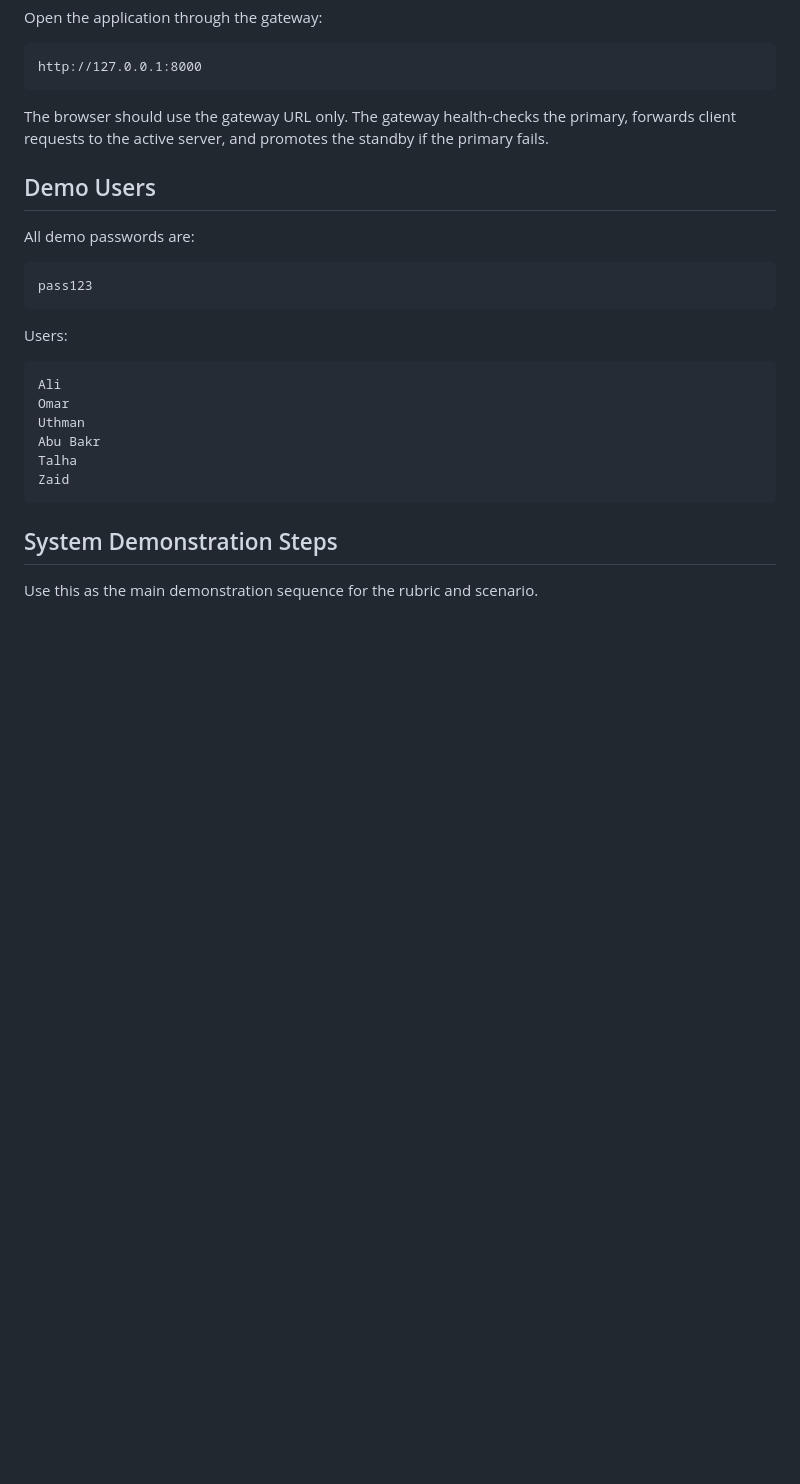
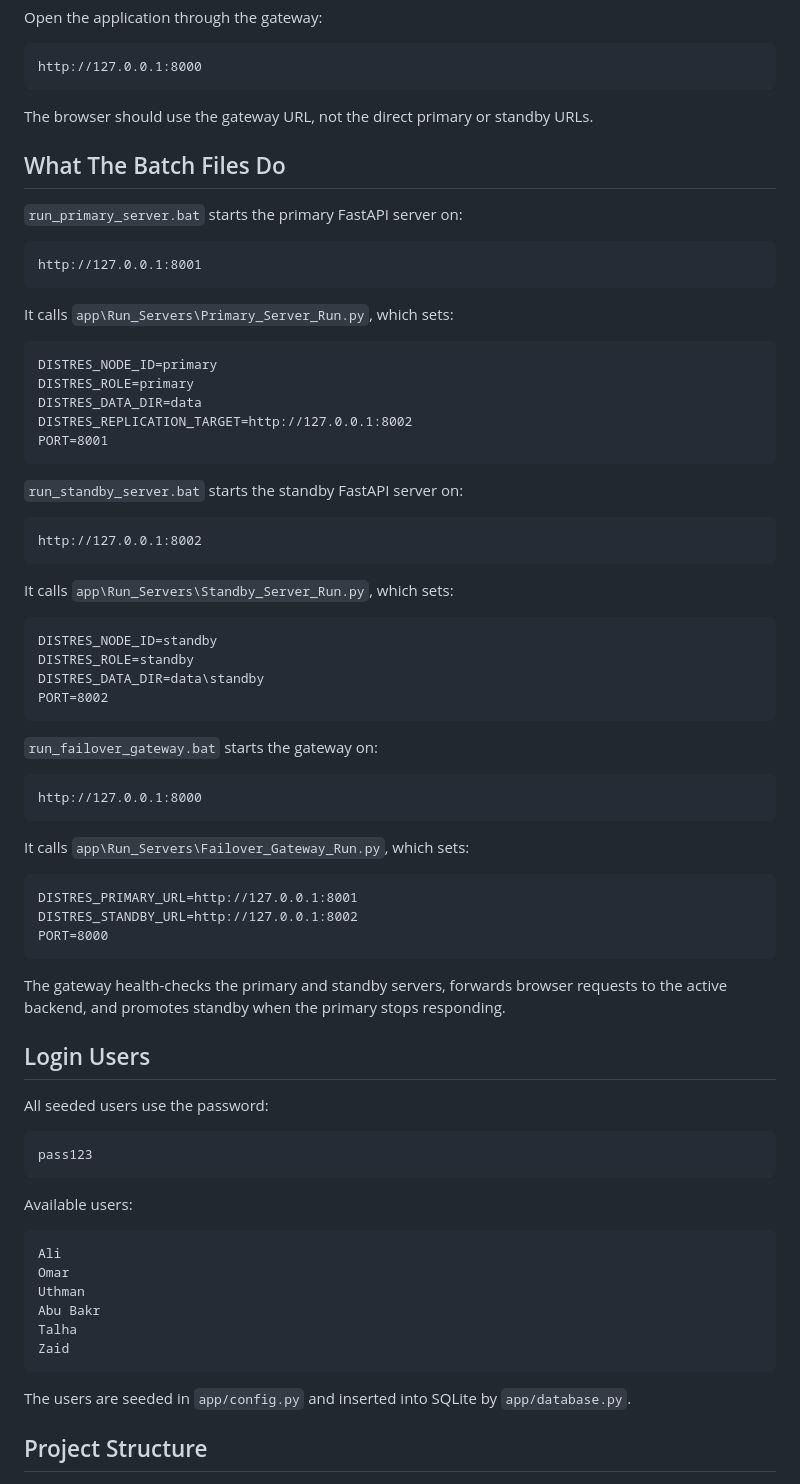
Before and after one commit to SP-Sauce/CW2_DistRes, a Markdown page: README.md, the part around one of its changes. Rendered like a GitHub page; blank space fills up the shorter version.

Commit message:
updated reame for guidance and alignment o rubric

````diff
--- a/README.md
+++ b/README.md
@@ -88,17 +41,66 @@ Open the application through the gateway:
 http://127.0.0.1:8000
 ```
 
-The browser should use the gateway URL only. The gateway health-checks the primary, forwards client requests to the active server, and promotes the standby if the primary fails.
+The browser should use the gateway URL, not the direct primary or standby URLs.
 
-## Demo Users
+## What The Batch Files Do
 
-All demo passwords are:
+`run_primary_server.bat` starts the primary FastAPI server on:
+
+```text
+http://127.0.0.1:8001
+```
+
+It calls `app\Run_Servers\Primary_Server_Run.py`, which sets:
+
+```text
+DISTRES_NODE_ID=primary
+DISTRES_ROLE=primary
+DISTRES_DATA_DIR=data
+DISTRES_REPLICATION_TARGET=http://127.0.0.1:8002
+PORT=8001
+```
+
+`run_standby_server.bat` starts the standby FastAPI server on:
+
+```text
+http://127.0.0.1:8002
+```
+
+It calls `app\Run_Servers\Standby_Server_Run.py`, which sets:
+
+```text
+DISTRES_NODE_ID=standby
+DISTRES_ROLE=standby
+DISTRES_DATA_DIR=data\standby
+PORT=8002
+```
+
+`run_failover_gateway.bat` starts the gateway on:
+
+```text
+http://127.0.0.1:8000
+```
+
+It calls `app\Run_Servers\Failover_Gateway_Run.py`, which sets:
+
+```text
+DISTRES_PRIMARY_URL=http://127.0.0.1:8001
+DISTRES_STANDBY_URL=http://127.0.0.1:8002
+PORT=8000
+```
+
+The gateway health-checks the primary and standby servers, forwards browser requests to the active backend, and promotes standby when the primary stops responding.
+
+## Login Users
+
+All seeded users use the password:
 
 ```text
 pass123
 ```
 
-Users:
+Available users:
 
 ```text
 Ali
@@ -109,7 +111,7 @@ Talha
 Zaid
 ```
 
-## System Demonstration Steps
+The users are seeded in `app/config.py` and inserted into SQLite by `app/database.py`.
 
-Use this as the main demonstration sequence for the rubric and scenario.
+## Project Structure
 
````
Also changed, not shown: other parts of README.md (+78 -173 lines).
